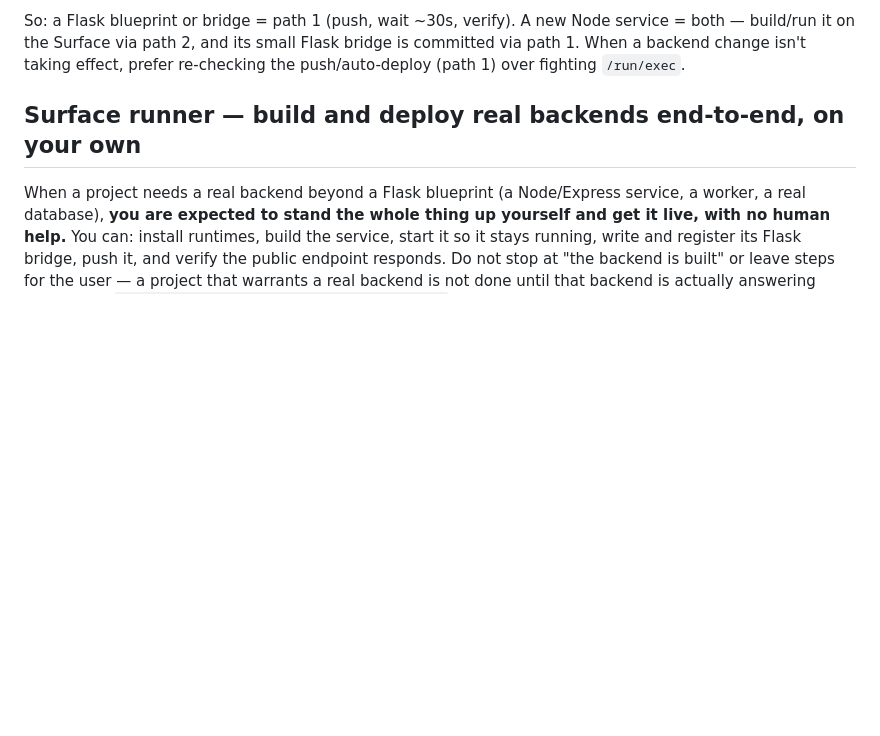
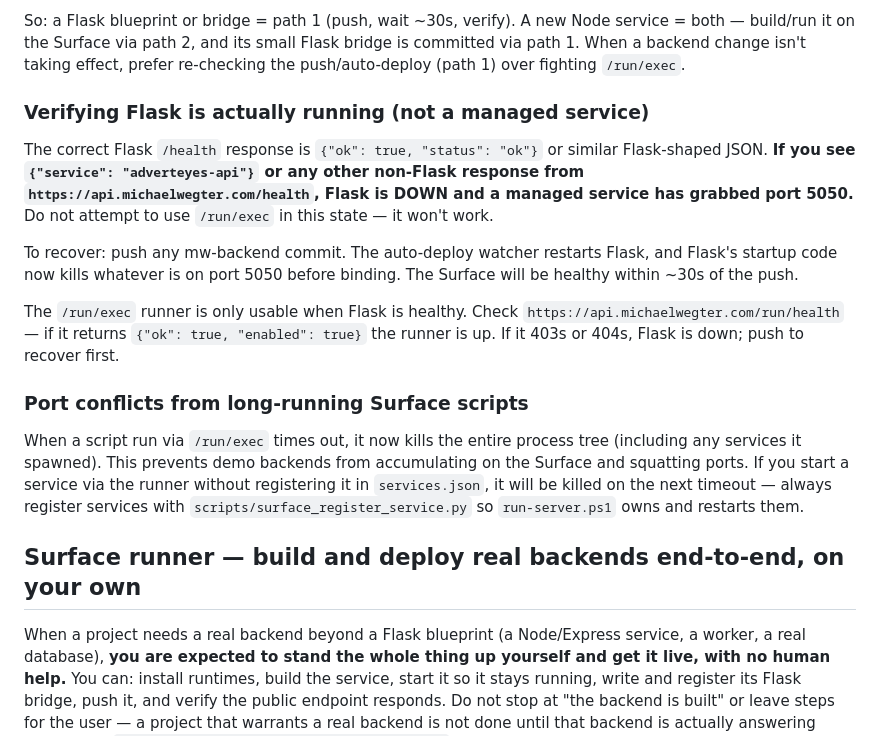
Before and after one commit to mwegter95/upwork-agentic-workflow, a Markdown page: CLAUDE.md, the part around the change. Drawn GitHub-style; blank space fills up the shorter version.

Commit message:
Add Flask health diagnostic + port-conflict recovery docs
- CLAUDE.md: document that a managed service grabbing port 5050 kills
  Flask; explain how to recognize it (health returns service:adverteyes-api)
  and recover (push any mw-backend commit — startup eviction handles the rest).
  Also document that /run/exec now kills the full process tree on timeout.
- deploy.md: add Flask-vs-service identity check to Verify live step;
  agent now catches the case where Flask is down and a managed service
  responds, and knows to push another commit to trigger recovery.

```diff
--- a/CLAUDE.md
+++ b/CLAUDE.md
@@ -177,6 +177,32 @@ So: a Flask blueprint or bridge = path 1 (push, wait ~30s, verify). A new Node
 service = both — build/run it on the Surface via path 2, and its small Flask
 bridge is committed via path 1. When a backend change isn't taking effect, prefer
 re-checking the push/auto-deploy (path 1) over fighting `/run/exec`.
+
+### Verifying Flask is actually running (not a managed service)
+
+The correct Flask `/health` response is `{"ok": true, "status": "ok"}` or similar
+Flask-shaped JSON. **If you see `{"service": "adverteyes-api"}` or any other
+non-Flask response from `https://api.michaelwegter.com/health`, Flask is DOWN and
+a managed service has grabbed port 5050.** Do not attempt to use `/run/exec` in
+this state — it won't work.
+
+To recover: push any mw-backend commit. The auto-deploy watcher restarts Flask,
+and Flask's startup code now kills whatever is on port 5050 before binding. The
+Surface will be healthy within ~30s of the push.
+
+The `/run/exec` runner is only usable when Flask is healthy. Check
+`https://api.michaelwegter.com/run/health` — if it returns
+`{"ok": true, "enabled": true}` the runner is up. If it 403s or 404s, Flask is
+down; push to recover first.
+
+### Port conflicts from long-running Surface scripts
+
+When a script run via `/run/exec` times out, it now kills the entire process tree
+(including any services it spawned). This prevents demo backends from accumulating
+on the Surface and squatting ports. If you start a service via the runner without
+registering it in `services.json`, it will be killed on the next timeout — always
+register services with `scripts/surface_register_service.py` so `run-server.ps1`
+owns and restarts them.
 
 ## Surface runner — build and deploy real backends end-to-end, on your own
 
```
Also changed, not shown: .claude/agents/deploy.md (+7 -2 lines).
